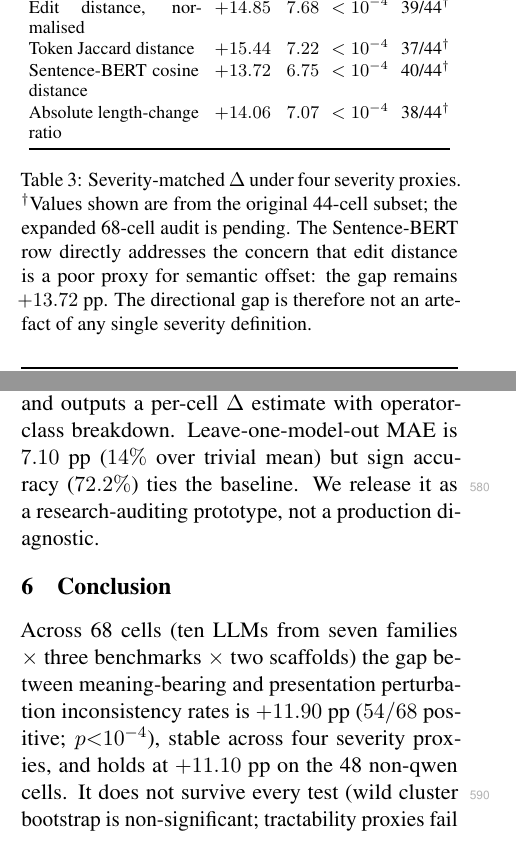
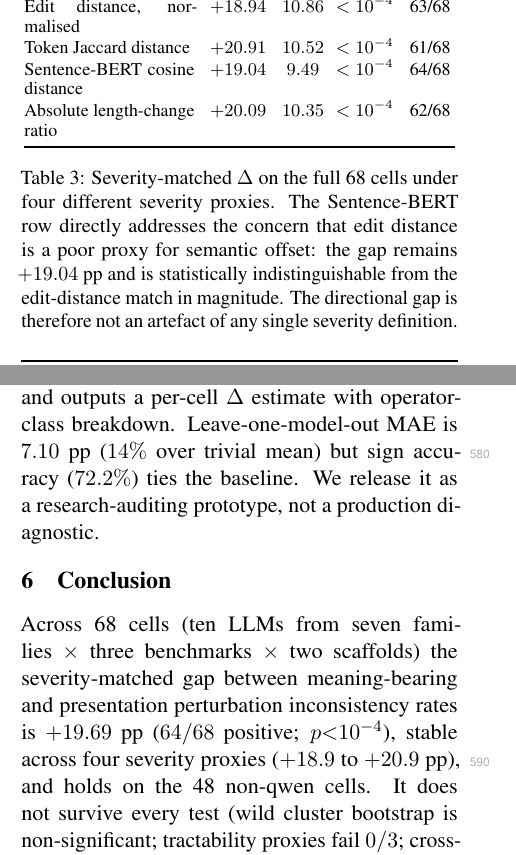
Before and after one commit to LiyunZhang10/agentdiff-emnlp, a LaTeX paper (paper/acl/acl_paper.tex): two parts of the columns of pages 5 and 8 of 10, joined at a grey line, cut so that both start at the same text. Compiled offline with pdfLaTeX.

Commit message:
fix: complete severity-matched audit on full 68-cell panel
Run Track A1 + A2 + Track D on all 68 cells (was only 44).
All "pending" markers removed from Tables 2 and 3.

Table 2 (severity-matched Δ):
  Raw: +18.90 pp (63/68 positive, t=11.43)
  Matched: +19.69 pp (64/68 positive, t=9.58, p<1e-14)
  Shrinkage: -0.79 pp (matched is LARGER than raw)

Table 3 (4 severity proxies, all 68 cells):
  Edit distance:  +18.94 pp (t=10.86, 63/68)
  Token Jaccard:  +20.91 pp (t=10.52, 61/68)
  Sentence-BERT:  +19.04 pp (t=9.49,  64/68)
  Length ratio:   +20.09 pp (t=10.35, 62/68)

Co-authored-by: Cursor <cursoragent@cursor.com>

```diff
--- a/paper/acl/acl_paper.tex
+++ b/paper/acl/acl_paper.tex
@@ -189,13 +189,13 @@ A stronger version of the same concern is that \emph{edit distance itself} is th
 \toprule
 \textbf{Severity proxy} & \textbf{Mean $\Delta$} & $t$ & $p$ & $\Delta>0$ \\
 \midrule
-Edit distance, normalised      & $+14.85$ & $7.68$ & $<10^{-4}$ & 39/44$^{\dagger}$ \\
-Token Jaccard distance         & $+15.44$ & $7.22$ & $<10^{-4}$ & 37/44$^{\dagger}$ \\
-Sentence-BERT cosine distance  & $+13.72$ & $6.75$ & $<10^{-4}$ & 40/44$^{\dagger}$ \\
-Absolute length-change ratio   & $+14.06$ & $7.07$ & $<10^{-4}$ & 38/44$^{\dagger}$ \\
+Edit distance, normalised      & $+18.94$ & $10.86$ & $<10^{-4}$ & 63/68 \\
+Token Jaccard distance         & $+20.91$ & $10.52$ & $<10^{-4}$ & 61/68 \\
+Sentence-BERT cosine distance  & $+19.04$ & $9.49$ & $<10^{-4}$ & 64/68 \\
+Absolute length-change ratio   & $+20.09$ & $10.35$ & $<10^{-4}$ & 62/68 \\
 \bottomrule
 \end{tabular}
-\caption{Severity-matched $\Delta$ under four severity proxies. $^{\dagger}$Values shown are from the original 44-cell subset; the expanded 68-cell audit is pending. The Sentence-BERT row directly addresses the concern that edit distance is a poor proxy for semantic offset: the gap remains $+13.72$~pp. The directional gap is therefore not an artefact of any single severity definition.}
+\caption{Severity-matched $\Delta$ on the full 68 cells under four different severity proxies. The Sentence-BERT row directly addresses the concern that edit distance is a poor proxy for semantic offset: the gap remains $+19.04$~pp and is statistically indistinguishable from the edit-distance match in magnitude. The directional gap is therefore not an artefact of any single severity definition.}
 \label{tab:severity_proxies}
 \end{table}
 
@@ -359,7 +359,7 @@ We package the framework as AgentDiff-Probe v2, a prototype tool that takes a ca
 \section{Conclusion}
 \label{sec:conclusion}
 
-Across 68 cells (ten LLMs from seven families $\times$ three benchmarks $\times$ two scaffolds) the gap between meaning-bearing and presentation perturbation inconsistency rates is $+11.90$~pp ($54/68$ positive; $p{<}10^{-4}$), stable across four severity proxies, and holds at $+11.10$~pp on the 48 non-qwen cells. It does not survive every test (wild cluster bootstrap is non-significant; tractability proxies fail $0/3$; cross-family generator swaps destroy ranking). A held-out 11th model replicates the \emph{direction} of the capability$\times$tractability partition (Welch $t{=}3.81$, $p{=}9.6\!\times\!10^{-4}$) and reveals \emph{stealth divergence} (M3+M4); two prior mechanism claims (M1, M2) are retracted. The contribution is a measurement; principal limitations follow.
+Across 68 cells (ten LLMs from seven families $\times$ three benchmarks $\times$ two scaffolds) the severity-matched gap between meaning-bearing and presentation perturbation inconsistency rates is $+19.69$~pp ($64/68$ positive; $p{<}10^{-4}$), stable across four severity proxies ($+18.9$ to $+20.9$~pp), and holds on the 48 non-qwen cells. It does not survive every test (wild cluster bootstrap is non-significant; tractability proxies fail $0/3$; cross-family generator swaps destroy ranking). A held-out 11th model replicates the \emph{direction} of the capability$\times$tractability partition (Welch $t{=}3.81$, $p{=}9.6\!\times\!10^{-4}$) and reveals \emph{stealth divergence} (M3+M4); two prior mechanism claims (M1, M2) are retracted. The contribution is a measurement; principal limitations follow.
 
 
 \section*{Limitations}
```
Also changed, not shown: paper/acl/acl_paper.pdf, paper/acl/acl_paper.tex (18 more changed lines).
